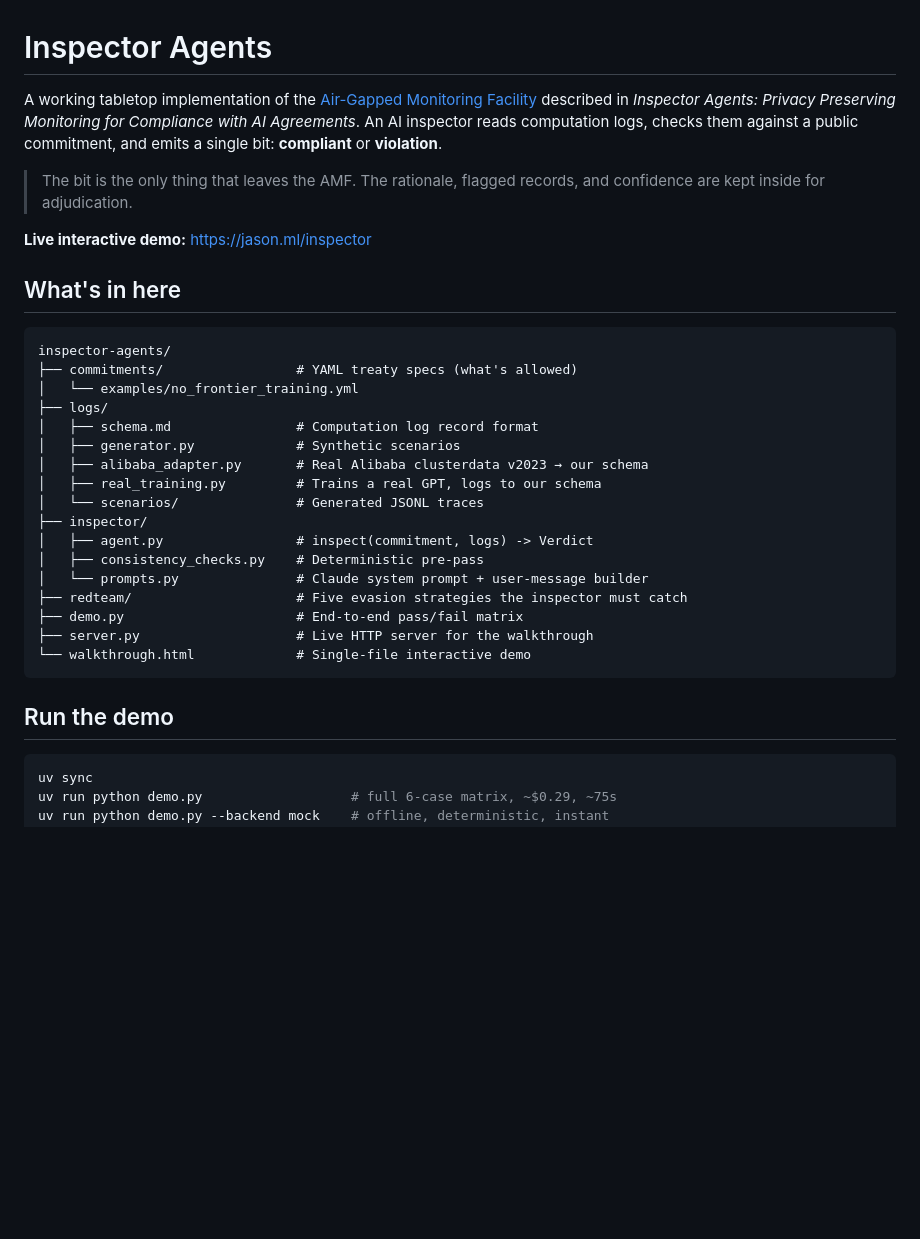
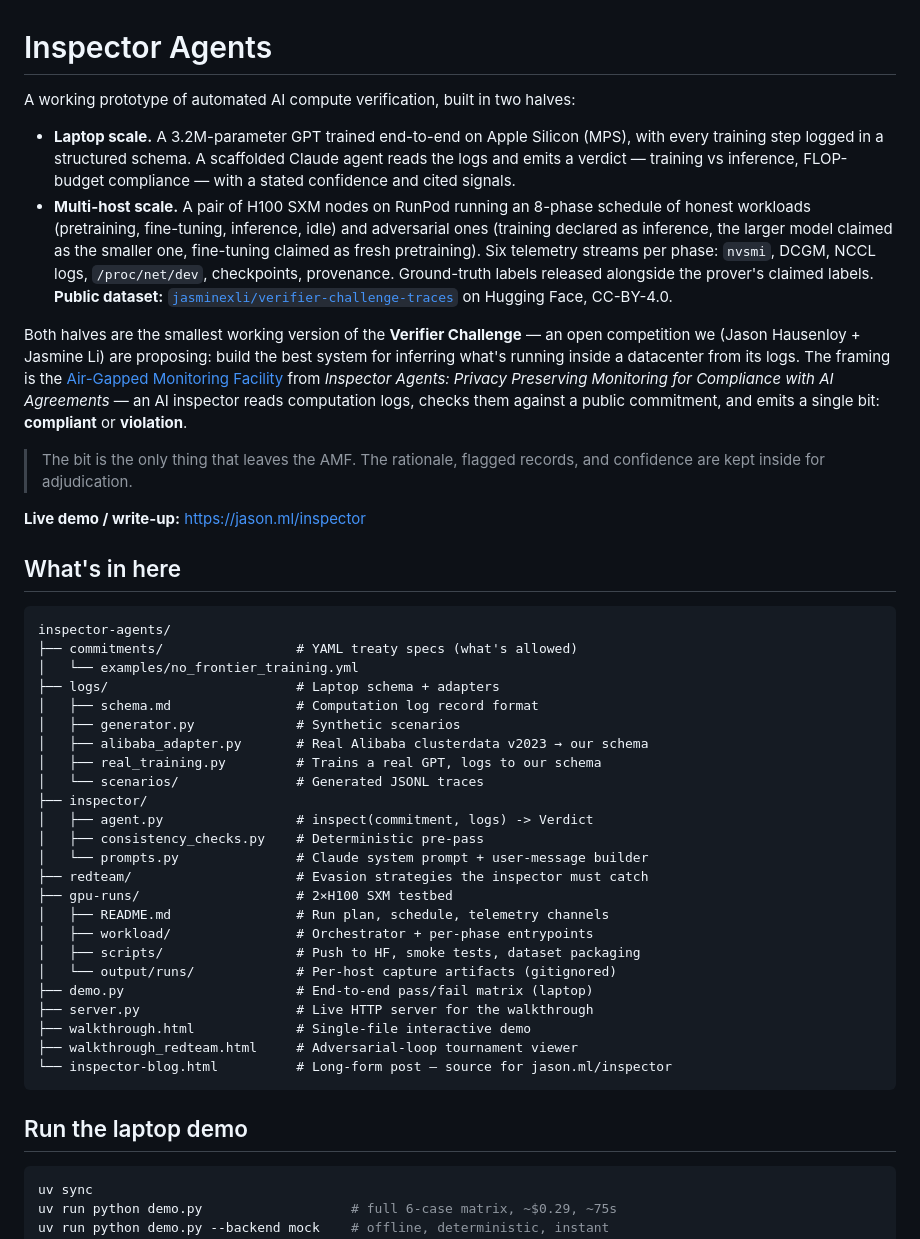
Before and after one commit to jasonhausenloy/inspector-agents, a Markdown page: README.md, the part around one of its changes. Drawn GitHub-style; blank space fills up the shorter version.

````diff
--- a/README.md
+++ b/README.md
@@ -1,10 +1,15 @@
 # Inspector Agents
 
-A working tabletop implementation of the [Air-Gapped Monitoring Facility](https://en.wikipedia.org/wiki/Air_gap_(networking)) described in *Inspector Agents: Privacy Preserving Monitoring for Compliance with AI Agreements*. An AI inspector reads computation logs, checks them against a public commitment, and emits a single bit: **compliant** or **violation**.
+A working prototype of automated AI compute verification, built in two halves:
+
+- **Laptop scale.** A 3.2M-parameter GPT trained end-to-end on Apple Silicon (MPS), with every training step logged in a structured schema. A scaffolded Claude agent reads the logs and emits a verdict — training vs inference, FLOP-budget compliance — with a stated confidence and cited signals.
+- **Multi-host scale.** A pair of H100 SXM nodes on RunPod running an 8-phase schedule of honest workloads (pretraining, fine-tuning, inference, idle) and adversarial ones (training declared as inference, the larger model claimed as the smaller one, fine-tuning claimed as fresh pretraining). Six telemetry streams per phase: `nvsmi`, DCGM, NCCL logs, `/proc/net/dev`, checkpoints, provenance. Ground-truth labels released alongside the prover's claimed labels. **Public dataset:** [`jasminexli/verifier-challenge-traces`](https://huggingface.co/datasets/jasminexli/verifier-challenge-traces) on Hugging Face, CC-BY-4.0.
+
+Both halves are the smallest working version of the **Verifier Challenge** — an open competition we (Jason Hausenloy + Jasmine Li) are proposing: build the best system for inferring what's running inside a datacenter from its logs. The framing is the [Air-Gapped Monitoring Facility](https://en.wikipedia.org/wiki/Air_gap_(networking)) from *Inspector Agents: Privacy Preserving Monitoring for Compliance with AI Agreements* — an AI inspector reads computation logs, checks them against a public commitment, and emits a single bit: **compliant** or **violation**.
 
 > The bit is the only thing that leaves the AMF. The rationale, flagged records, and confidence are kept inside for adjudication.
 
-**Live interactive demo:** https://jason.ml/inspector
+**Live demo / write-up:** https://jason.ml/inspector
 
 ## What's in here
 
@@ -12,7 +17,7 @@ A working tabletop implementation of the [Air-Gapped Monitoring Facility](https:
 inspector-agents/
 ├── commitments/                 # YAML treaty specs (what's allowed)
 │   └── examples/no_frontier_training.yml
-├── logs/
+├── logs/                        # Laptop schema + adapters
 │   ├── schema.md                # Computation log record format
 │   ├── generator.py             # Synthetic scenarios
 │   ├── alibaba_adapter.py       # Real Alibaba clusterdata v2023 → our schema
@@ -22,13 +27,20 @@ inspector-agents/
 │   ├── agent.py                 # inspect(commitment, logs) -> Verdict
 │   ├── consistency_checks.py    # Deterministic pre-pass
 │   └── prompts.py               # Claude system prompt + user-message builder
-├── redteam/                     # Five evasion strategies the inspector must catch
-├── demo.py                      # End-to-end pass/fail matrix
+├── redteam/                     # Evasion strategies the inspector must catch
+├── gpu-runs/                    # 2×H100 SXM testbed
+│   ├── README.md                # Run plan, schedule, telemetry channels
+│   ├── workload/                # Orchestrator + per-phase entrypoints
+│   ├── scripts/                 # Push to HF, smoke tests, dataset packaging
+│   └── output/runs/             # Per-host capture artifacts (gitignored)
+├── demo.py                      # End-to-end pass/fail matrix (laptop)
 ├── server.py                    # Live HTTP server for the walkthrough
-└── walkthrough.html             # Single-file interactive demo
+├── walkthrough.html             # Single-file interactive demo
+├── walkthrough_redteam.html     # Adversarial-loop tournament viewer
+└── inspector-blog.html          # Long-form post — source for jason.ml/inspector
 ```
 
-## Run the demo
+## Run the laptop demo
 
 ```bash
 uv sync
````
Also changed, not shown: other parts of README.md (+29 -8 lines).
